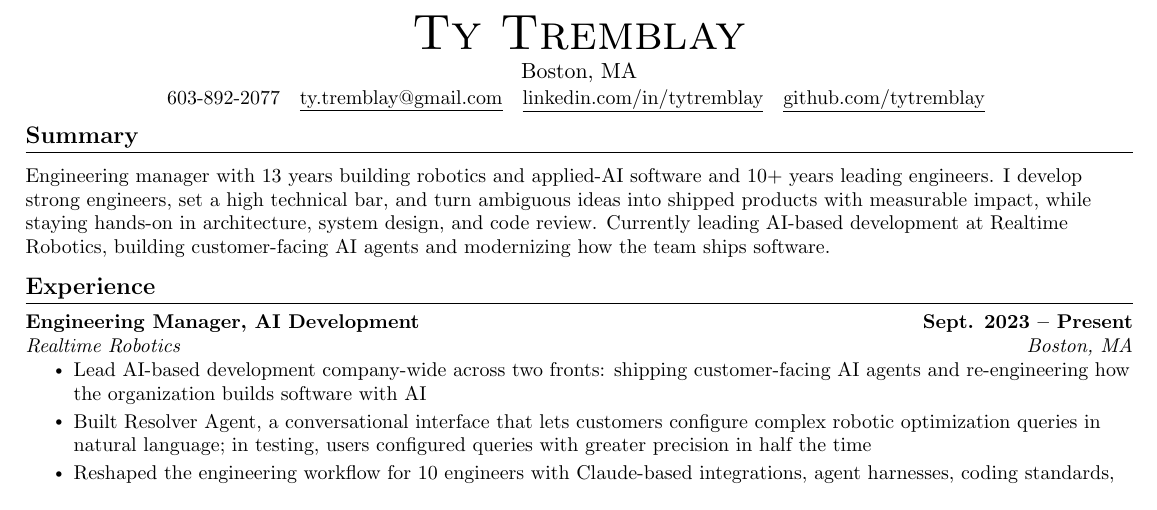
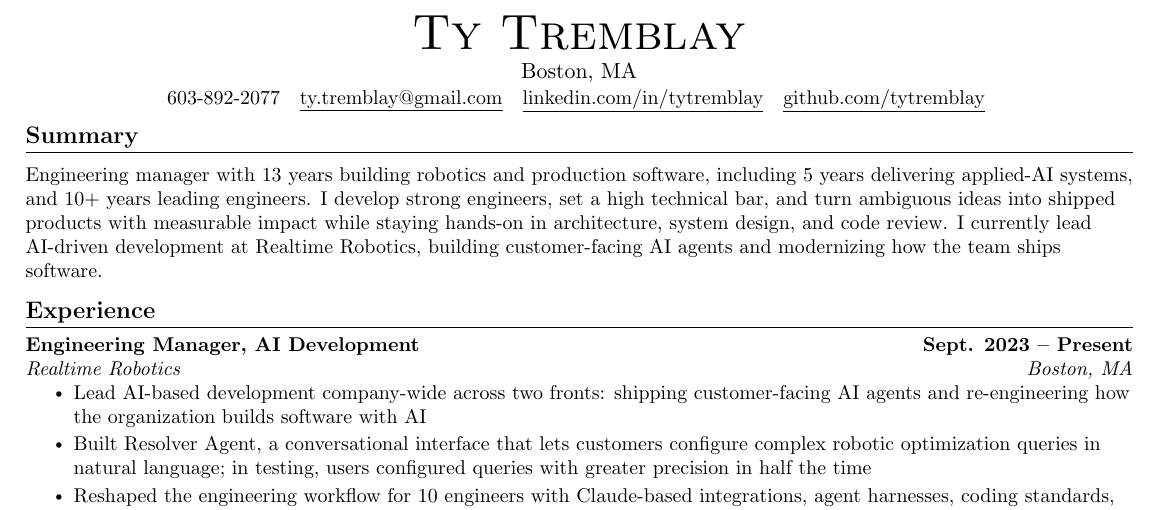
Before and after one commit to tytremblay/resume, a LaTeX CV (src/resume.tex): part of page 1 of 2, cut so that both start at the same text. Compiled offline with pdfLaTeX.

Commit message:
Refine summary: scope applied-AI to 5 years
Co-Authored-By: Claude Opus 4.8 <noreply@anthropic.com>

```diff
--- a/src/resume.tex
+++ b/src/resume.tex
@@ -119,7 +119,7 @@
 %-----------SUMMARY-----------
 \section{Summary}
   \vspace{2pt}
-  \small{Engineering manager with 13 years building robotics and applied-AI software and 10+ years leading engineers. I develop strong engineers, set a high technical bar, and turn ambiguous ideas into shipped products with measurable impact, while staying hands-on in architecture, system design, and code review. Currently leading AI-based development at Realtime Robotics, building customer-facing AI agents and modernizing how the team ships software.}
+  \small{Engineering manager with 13 years building robotics and production software, including 5 years delivering applied-AI systems, and 10+ years leading engineers. I develop strong engineers, set a high technical bar, and turn ambiguous ideas into shipped products with measurable impact while staying hands-on in architecture, system design, and code review. I currently lead AI-driven development at Realtime Robotics, building customer-facing AI agents and modernizing how the team ships software.}
   \vspace{-6pt}
 
 %-----------EXPERIENCE-----------
```
